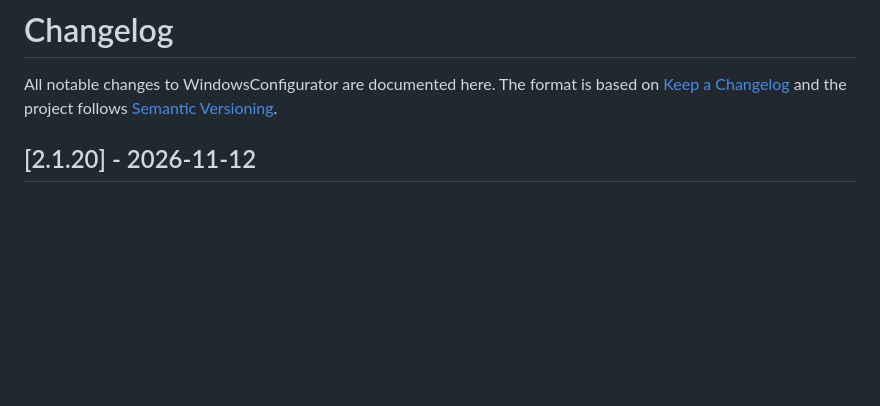
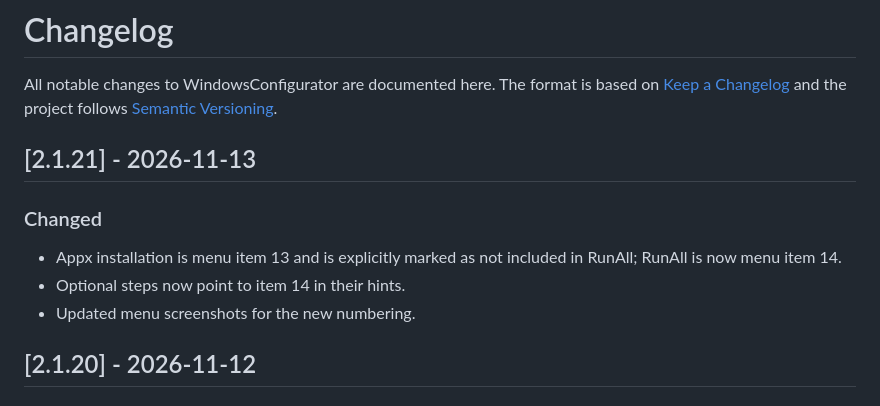
Before and after one commit to KirillGrachev/WindowsConfigurator, a Markdown page: docs/CHANGELOG.md, the part around the change. GitHub-like rendering; blank space fills up the shorter version.

```diff
--- a/docs/CHANGELOG.md
+++ b/docs/CHANGELOG.md
@@ -3,6 +3,15 @@
 All notable changes to WindowsConfigurator are documented here. The format is
 based on [Keep a Changelog](https://keepachangelog.com/en/1.1.0/) and the
 project follows [Semantic Versioning](https://semver.org/).
+
+## [2.1.21] - 2026-11-13
+
+### Changed
+
+- Appx installation is menu item 13 and is explicitly marked as not included in
+  RunAll; RunAll is now menu item 14.
+- Optional steps now point to item 14 in their hints.
+- Updated menu screenshots for the new numbering.
 
 ## [2.1.20] - 2026-11-12
 
```
Also changed, not shown: docs/README.md (+1 -1 lines), docs/configuration.md (+5 -4 lines), docs/screenshots/appx-submenu.png, docs/screenshots/install-submenu.png, docs/screenshots/main-menu.png, 6 other files.
